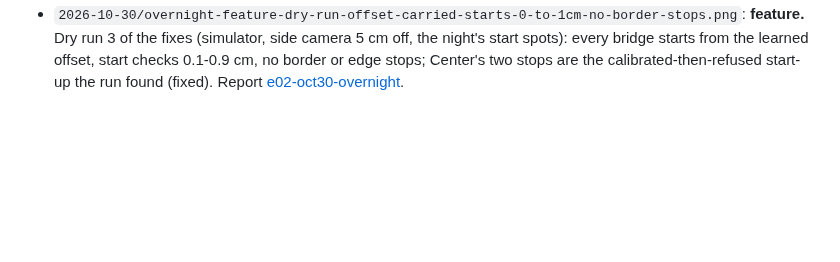
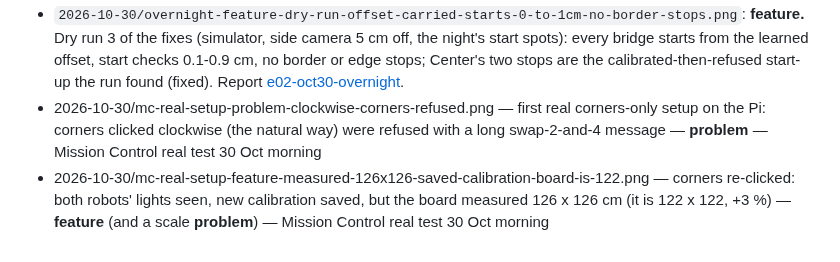
Before and after one commit to nfmaxfield-cmd/alvik-fleet-capstone, a Markdown page: docs/screenshots/index.md, the part around the change. Rendered like a GitHub page; blank space fills up the shorter version.

Commit message:
Screenshots: first real corners-only setup on the Pi (clockwise refused; measured 126 x 126 on a 122 board)
Co-Authored-By: Claude Opus 5.5 <noreply@anthropic.com>
Claude-Session: https://claude.ai/code/session_016gn8BDw2z1DBU9KvexE4En

```diff
--- a/docs/screenshots/index.md
+++ b/docs/screenshots/index.md
@@ -310,3 +310,5 @@ One line per picture: what it shows (feature or problem), and where it comes fro
 - `2026-10-30/overnight-problem-right-no-pose-fixes-refused-back-legs-refused.png`: **problem.** Right's legs and fixes 22:11-22:16: no pose, every fix "needs a heading", back legs refused, forward legs adding up. Same report.
 - `2026-10-30/overnight-problem-dry-run-1-bridge-refused-negative-offset-argument.png`: **problem.** First dry run of the fixes: the bridge refused `--side-bias -4.40,3.70` (the minus read as an option), so no drive started. Fixed (`--side-bias=`) with a test. Same report.
 - `2026-10-30/overnight-feature-dry-run-offset-carried-starts-0-to-1cm-no-border-stops.png`: **feature.** Dry run 3 of the fixes (simulator, side camera 5 cm off, the night's start spots): every bridge starts from the learned offset, start checks 0.1-0.9 cm, no border or edge stops; Center's two stops are the calibrated-then-refused start-up the run found (fixed). Report [e02-oct30-overnight](../build-reports/e02-oct30-overnight.md).
+- 2026-10-30/mc-real-setup-problem-clockwise-corners-refused.png — first real corners-only setup on the Pi: corners clicked clockwise (the natural way) were refused with a long swap-2-and-4 message — **problem** — Mission Control real test 30 Oct morning
+- 2026-10-30/mc-real-setup-feature-measured-126x126-saved-calibration-board-is-122.png — corners re-clicked: both robots' lights seen, new calibration saved, but the board measured 126 x 126 cm (it is 122 x 122, +3 %) — **feature** (and a scale **problem**) — Mission Control real test 30 Oct morning
```
Also changed, not shown: docs/screenshots/2026-10-30/mc-real-setup-feature-measured-126x126-saved-calibration-board-is-122.png (added), docs/screenshots/2026-10-30/mc-real-setup-problem-clockwise-corners-refused.png (added).
